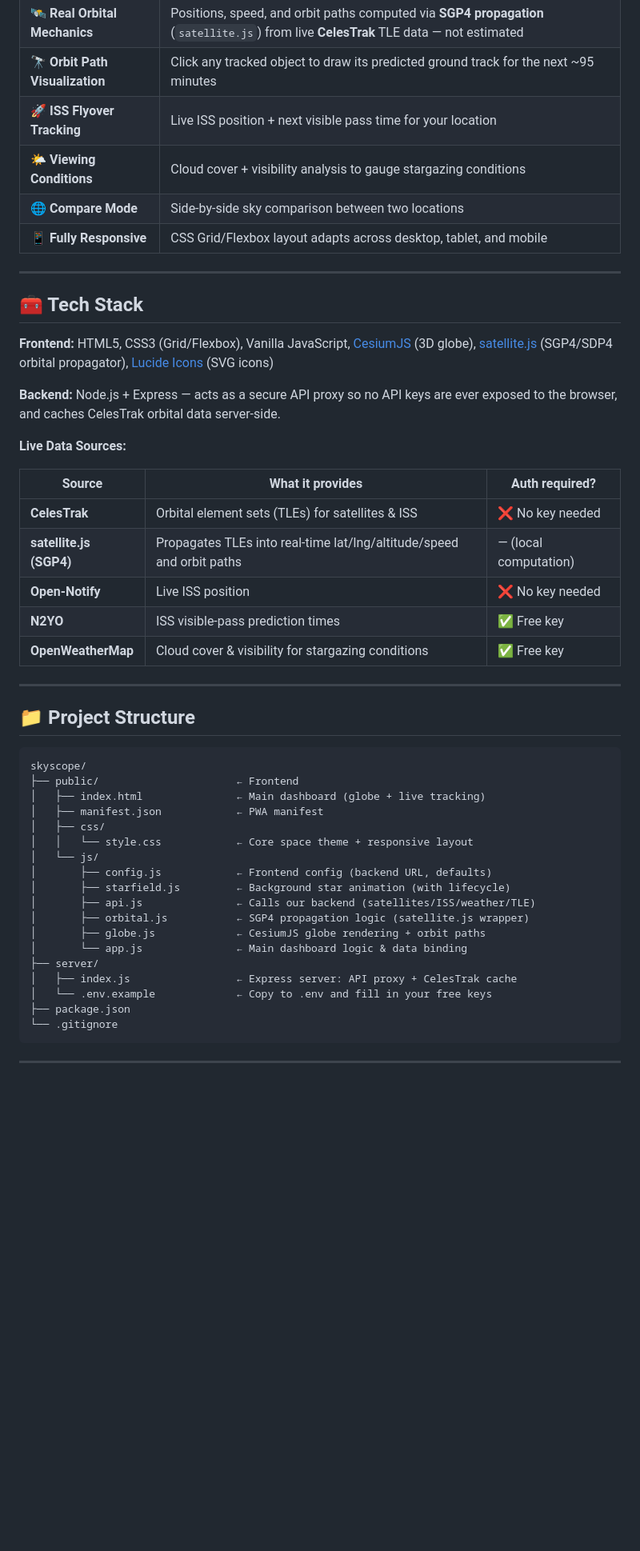
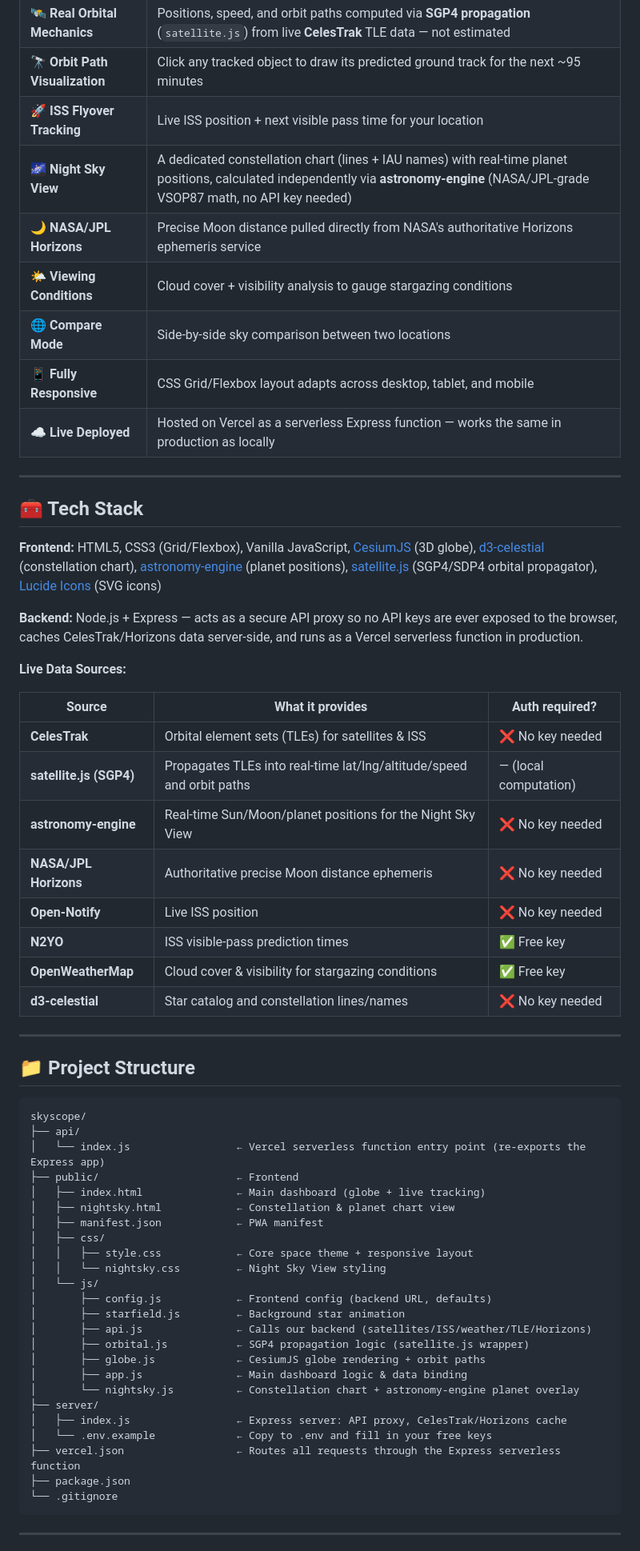
Before and after one commit to Khubaib-programmer/SkyScope, a Markdown page: README.md, the part around one of its changes. Shown at 80% size. GitHub-like rendering; blank space fills up the shorter version.

Commit message:
Update README with deployment info and new features

````diff
--- a/README.md
+++ b/README.md
@@ -17,17 +17,20 @@ A real-time cosmic radar. Pick any location on Earth and see exactly what's over
 | 🛰️ **Real Orbital Mechanics** | Positions, speed, and orbit paths computed via **SGP4 propagation** (`satellite.js`) from live **CelesTrak** TLE data — not estimated |
 | 🔭 **Orbit Path Visualization** | Click any tracked object to draw its predicted ground track for the next ~95 minutes |
 | 🚀 **ISS Flyover Tracking** | Live ISS position + next visible pass time for your location |
+| 🌌 **Night Sky View** | A dedicated constellation chart (lines + IAU names) with real-time planet positions, calculated independently via **astronomy-engine** (NASA/JPL-grade VSOP87 math, no API key needed) |
+| 🌙 **NASA/JPL Horizons** | Precise Moon distance pulled directly from NASA's authoritative Horizons ephemeris service |
 | 🌤️ **Viewing Conditions** | Cloud cover + visibility analysis to gauge stargazing conditions |
 | 🌐 **Compare Mode** | Side-by-side sky comparison between two locations |
 | 📱 **Fully Responsive** | CSS Grid/Flexbox layout adapts across desktop, tablet, and mobile |
+| ☁️ **Live Deployed** | Hosted on Vercel as a serverless Express function — works the same in production as locally |
 
 ---
 
 ## 🧰 Tech Stack
 
-**Frontend:** HTML5, CSS3 (Grid/Flexbox), Vanilla JavaScript, [CesiumJS](https://cesium.com/platform/cesiumjs/) (3D globe), [satellite.js](https://github.com/shashwatak/satellite-js) (SGP4/SDP4 orbital propagator), [Lucide Icons](https://lucide.dev/) (SVG icons)
+**Frontend:** HTML5, CSS3 (Grid/Flexbox), Vanilla JavaScript, [CesiumJS](https://cesium.com/platform/cesiumjs/) (3D globe), [d3-celestial](https://github.com/ofrohn/d3-celestial) (constellation chart), [astronomy-engine](https://github.com/cosinekitty/astronomy) (planet positions), [satellite.js](https://github.com/shashwatak/satellite-js) (SGP4/SDP4 orbital propagator), [Lucide Icons](https://lucide.dev/) (SVG icons)
 
-**Backend:** Node.js + Express — acts as a secure API proxy so no API keys are ever exposed to the browser, and caches CelesTrak orbital data server-side.
+**Backend:** Node.js + Express — acts as a secure API proxy so no API keys are ever exposed to the browser, caches CelesTrak/Horizons data server-side, and runs as a Vercel serverless function in production.
 
 **Live Data Sources:**
 
@@ -35,9 +38,12 @@ A real-time cosmic radar. Pick any location on Earth and see exactly what's over
 |---|---|---|
 | **CelesTrak** | Orbital element sets (TLEs) for satellites & ISS | ❌ No key needed |
 | **satellite.js (SGP4)** | Propagates TLEs into real-time lat/lng/altitude/speed and orbit paths | — (local computation) |
+| **astronomy-engine** | Real-time Sun/Moon/planet positions for the Night Sky View | ❌ No key needed |
+| **NASA/JPL Horizons** | Authoritative precise Moon distance ephemeris | ❌ No key needed |
 | **Open-Notify** | Live ISS position | ❌ No key needed |
 | **N2YO** | ISS visible-pass prediction times | ✅ Free key |
 | **OpenWeatherMap** | Cloud cover & visibility for stargazing conditions | ✅ Free key |
+| **d3-celestial** | Star catalog and constellation lines/names | ❌ No key needed |
 
 ---
 
@@ -45,21 +51,27 @@ A real-time cosmic radar. Pick any location on Earth and see exactly what's over
 
 ```
 skyscope/
+├── api/
+│   └── index.js                 ← Vercel serverless function entry point (re-exports the Express app)
 ├── public/                      ← Frontend
 │   ├── index.html               ← Main dashboard (globe + live tracking)
+│   ├── nightsky.html            ← Constellation & planet chart view
 │   ├── manifest.json            ← PWA manifest
 │   ├── css/
-│   │   └── style.css            ← Core space theme + responsive layout
+│   │   ├── style.css            ← Core space theme + responsive layout
+│   │   └── nightsky.css         ← Night Sky View styling
 │   └── js/
 │       ├── config.js            ← Frontend config (backend URL, defaults)
-│       ├── starfield.js         ← Background star animation (with lifecycle)
-│       ├── api.js               ← Calls our backend (satellites/ISS/weather/TLE)
+│       ├── starfield.js         ← Background star animation
+│       ├── api.js               ← Calls our backend (satellites/ISS/weather/TLE/Horizons)
 │       ├── orbital.js           ← SGP4 propagation logic (satellite.js wrapper)
 │       ├── globe.js             ← CesiumJS globe rendering + orbit paths
-│       └── app.js               ← Main dashboard logic & data binding
+│       ├── app.js               ← Main dashboard logic & data binding
+│       └── nightsky.js          ← Constellation chart + astronomy-engine planet overlay
 ├── server/
-│   ├── index.js                 ← Express server: API proxy + CelesTrak cache
+│   ├── index.js                 ← Express server: API proxy, CelesTrak/Horizons cache
 │   └── .env.example             ← Copy to .env and fill in your free keys
+├── vercel.json                  ← Routes all requests through the Express serverless function
 ├── package.json
 └── .gitignore
 ```
````
Also changed, not shown: other parts of README.md (+25 -10 lines).
